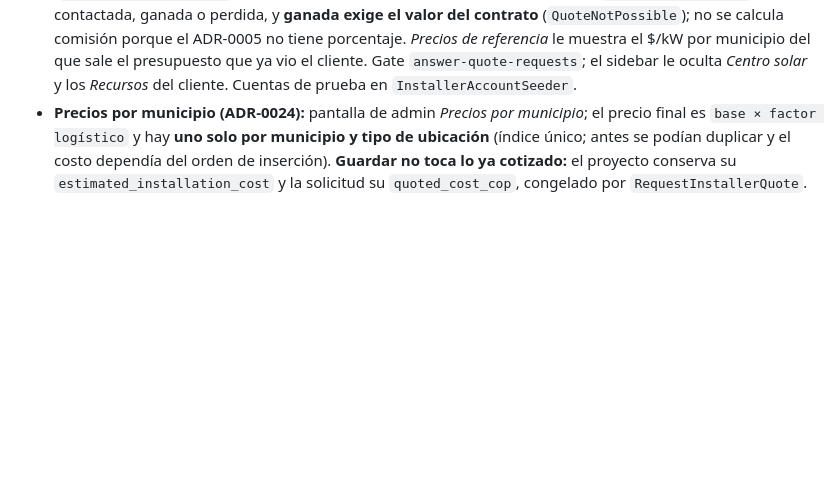
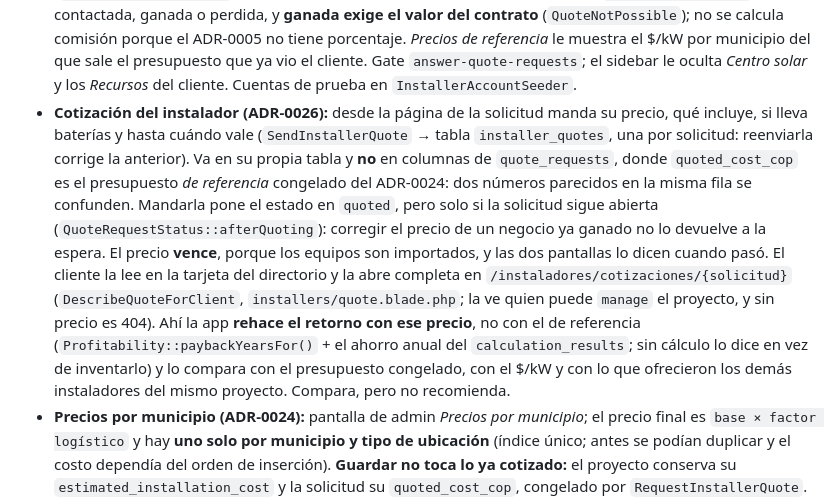
Before and after one commit to ZapataMor/solar_app, a Markdown page: CLAUDE.md, the part around the change. Rendered like a GitHub page; blank space fills up the shorter version.

Commit message:
docs: registra el ADR-0026 con la cotización del instalador y su lectura por el cliente

```diff
--- a/CLAUDE.md
+++ b/CLAUDE.md
@@ -147,6 +147,20 @@ Dependencias en una sola dirección: `Http` → `Actions` → `Domain` ← `Infr
   calcula comisión porque el ADR-0005 no tiene porcentaje. *Precios de referencia* le muestra el $/kW por
   municipio del que sale el presupuesto que ya vio el cliente. Gate `answer-quote-requests`; el sidebar le
   oculta *Centro solar* y los *Recursos* del cliente. Cuentas de prueba en `InstallerAccountSeeder`.
+- **Cotización del instalador (ADR-0026):** desde la página de la solicitud manda su precio, qué
+  incluye, si lleva baterías y hasta cuándo vale (`SendInstallerQuote` → tabla `installer_quotes`,
+  una por solicitud: reenviarla corrige la anterior). Va en su propia tabla y **no** en columnas de
+  `quote_requests`, donde `quoted_cost_cop` es el presupuesto *de referencia* congelado del ADR-0024:
+  dos números parecidos en la misma fila se confunden. Mandarla pone el estado en `quoted`, pero solo
+  si la solicitud sigue abierta (`QuoteRequestStatus::afterQuoting`): corregir el precio de un negocio
+  ya ganado no lo devuelve a la espera. El precio **vence**, porque los equipos son importados, y las
+  dos pantallas lo dicen cuando pasó. El cliente la lee en la tarjeta del directorio y la abre
+  completa en `/instaladores/cotizaciones/{solicitud}` (`DescribeQuoteForClient`,
+  `installers/quote.blade.php`; la ve quien puede `manage` el proyecto, y sin precio es 404). Ahí la
+  app **rehace el retorno con ese precio**, no con el de referencia
+  (`Profitability::paybackYearsFor()` + el ahorro anual del `calculation_results`; sin cálculo lo
+  dice en vez de inventarlo) y lo compara con el presupuesto congelado, con el $/kW y con lo que
+  ofrecieron los demás instaladores del mismo proyecto. Compara, pero no recomienda.
 - **Precios por municipio (ADR-0024):** pantalla de admin *Precios por municipio*; el precio final es
   `base × factor logístico` y hay **uno solo por municipio y tipo de ubicación** (índice único; antes se
   podían duplicar y el costo dependía del orden de inserción). **Guardar no toca lo ya cotizado:** el
```
Also changed, not shown: 1 other file.
